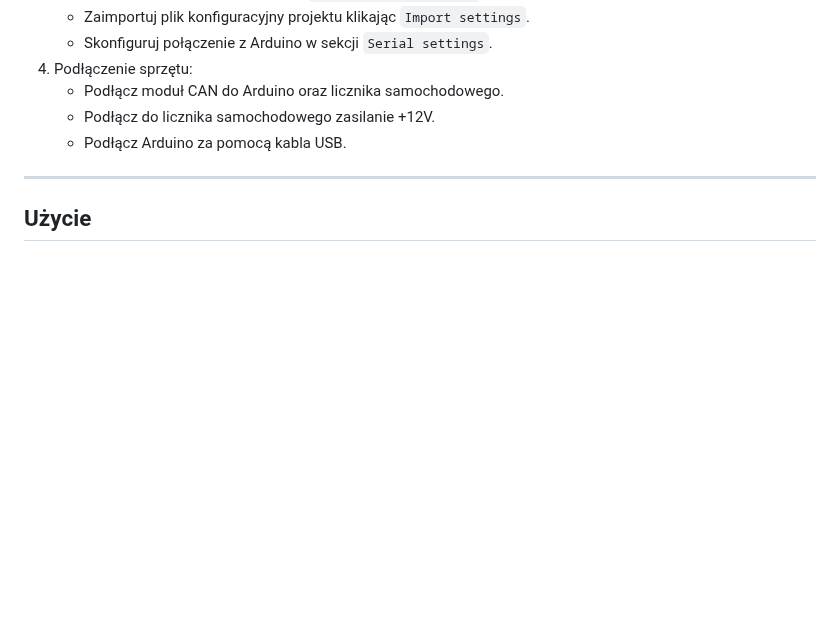
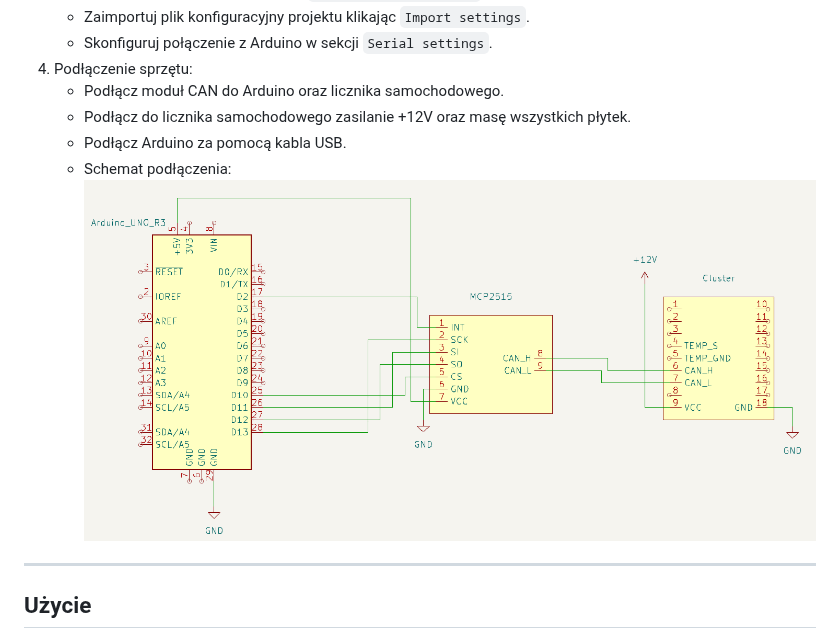
Before and after one commit to Adam-Sidor/CAN_Cluster, a Markdown page: README.md, the part around the change. GitHub-like rendering; pictures changed too: images/schematic.png (added); blank space fills up the shorter version.

Commit message:
Schematic image added

```diff
--- a/README.md
+++ b/README.md
@@ -53,8 +53,10 @@ Instrukcja krok po kroku, jak skonfigurować i uruchomić projekt:
    - Skonfiguruj połączenie z Arduino w sekcji `Serial settings`.
 4. Podłączenie sprzętu:
    - Podłącz moduł CAN do Arduino oraz licznika samochodowego.
-   - Podłącz do licznika samochodowego zasilanie +12V.
+   - Podłącz do licznika samochodowego zasilanie +12V oraz masę wszystkich płytek.
    - Podłącz Arduino za pomocą kabla USB.
+   - Schemat podłączenia:
+   ![Schemat](images/schematic.png)
 
 ---
 
```
